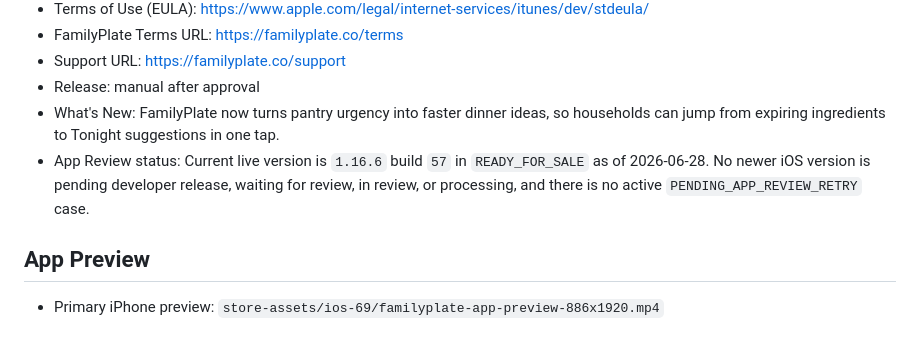
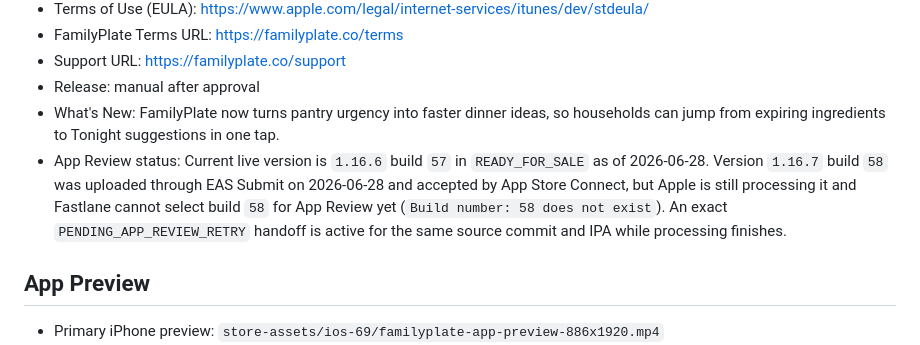
Before and after one commit to nztinversive/familyplate, a Markdown page: apps/mobile/APP_STORE_SUBMISSION.md, the part around the change. Drawn GitHub-style.

Commit message:
Record FamilyPlate 1.16.7 upload status

```diff
--- a/apps/mobile/APP_STORE_SUBMISSION.md
+++ b/apps/mobile/APP_STORE_SUBMISSION.md
@@ -13,7 +13,7 @@
 - Support URL: https://familyplate.co/support
 - Release: manual after approval
 - What's New: FamilyPlate now turns pantry urgency into faster dinner ideas, so households can jump from expiring ingredients to Tonight suggestions in one tap.
-- App Review status: Current live version is `1.16.6` build `57` in `READY_FOR_SALE` as of 2026-06-28. No newer iOS version is pending developer release, waiting for review, in review, or processing, and there is no active `PENDING_APP_REVIEW_RETRY` case.
+- App Review status: Current live version is `1.16.6` build `57` in `READY_FOR_SALE` as of 2026-06-28. Version `1.16.7` build `58` was uploaded through EAS Submit on 2026-06-28 and accepted by App Store Connect, but Apple is still processing it and Fastlane cannot select build `58` for App Review yet (`Build number: 58 does not exist`). An exact `PENDING_APP_REVIEW_RETRY` handoff is active for the same source commit and IPA while processing finishes.
 
 ## App Preview
 
```
